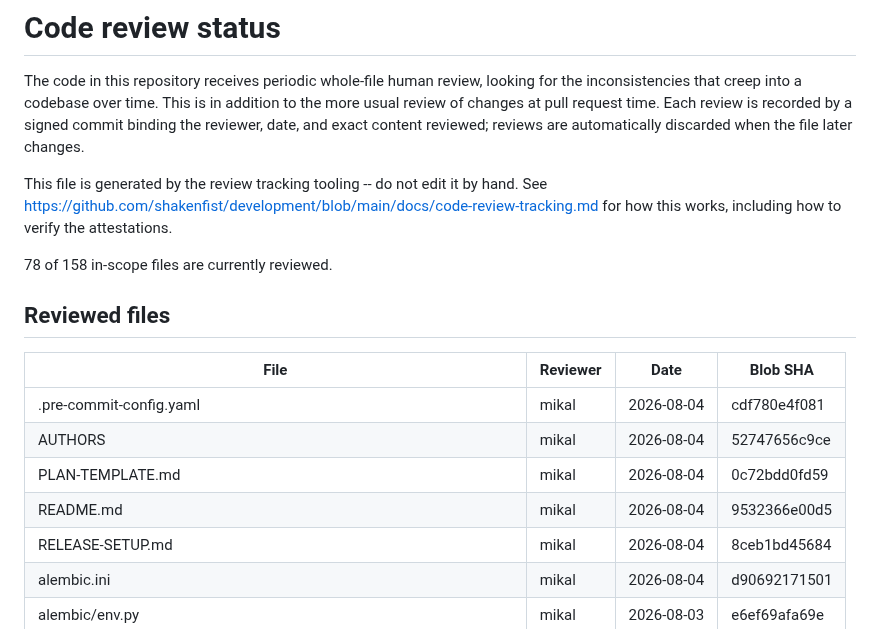
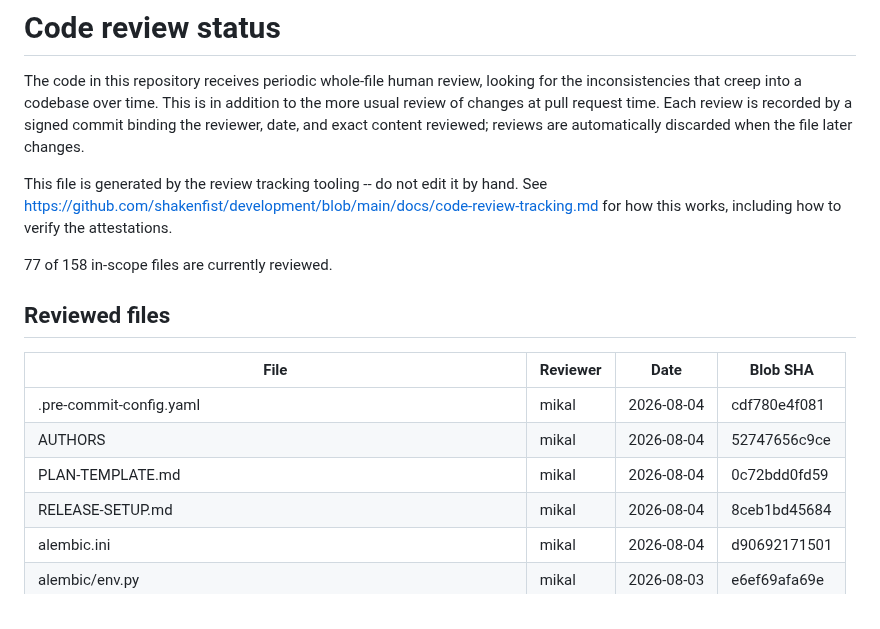
Before and after one commit to shakenfist/kerbside, a Markdown page: REVIEWS.md, the part around the change. Rendered like a GitHub page.

Commit message:
Prune stale review marks.
Automated commit by the prune-reviews workflow.

```diff
--- a/REVIEWS.md
+++ b/REVIEWS.md
@@ -11,7 +11,7 @@ This file is generated by the review tracking tooling -- do not
 edit it by hand. See https://github.com/shakenfist/development/blob/main/docs/code-review-tracking.md
 for how this works, including how to verify the attestations.
 
-78 of 158 in-scope files are currently reviewed.
+77 of 158 in-scope files are currently reviewed.
 
 ## Reviewed files
 
@@ -20,7 +20,6 @@ for how this works, including how to verify the attestations.
 | .pre-commit-config.yaml | mikal | 2026-08-04 | cdf780e4f081 |
 | AUTHORS | mikal | 2026-08-04 | 52747656c9ce |
 | PLAN-TEMPLATE.md | mikal | 2026-08-04 | 0c72bdd0fd59 |
-| README.md | mikal | 2026-08-04 | 9532366e00d5 |
 | RELEASE-SETUP.md | mikal | 2026-08-04 | 8ceb1bd45684 |
 | alembic.ini | mikal | 2026-08-04 | d90692171501 |
 | alembic/env.py | mikal | 2026-08-03 | e6ef69afa69e |
```
